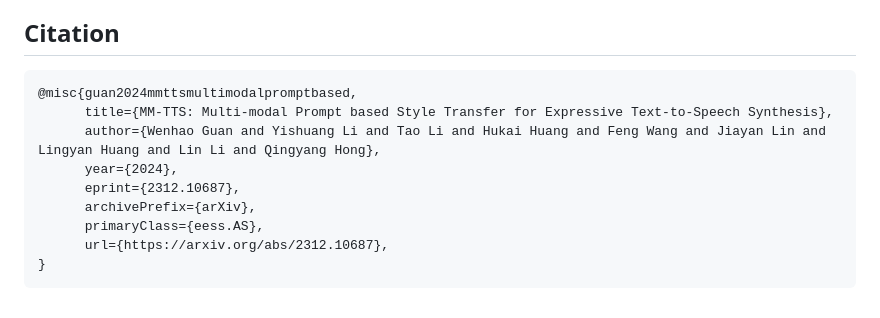
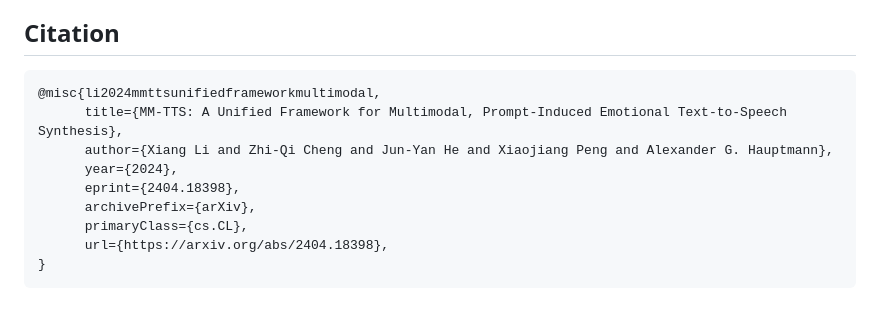
Before and after one commit to KTTRCDL/UMETTS, a Markdown page: README.md, the part around the change. Drawn GitHub-style.

Commit message:
cite modify

````diff
--- a/README.md
+++ b/README.md
@@ -91,13 +91,13 @@ This repository is based on [CLIP](https://github.com/openai/CLIP), [VITS](https
 
 ## Citation
 ```
-@misc{guan2024mmttsmultimodalpromptbased,
-      title={MM-TTS: Multi-modal Prompt based Style Transfer for Expressive Text-to-Speech Synthesis},
-      author={Wenhao Guan and Yishuang Li and Tao Li and Hukai Huang and Feng Wang and Jiayan Lin and Lingyan Huang and Lin Li and Qingyang Hong},
+@misc{li2024mmttsunifiedframeworkmultimodal,
+      title={MM-TTS: A Unified Framework for Multimodal, Prompt-Induced Emotional Text-to-Speech Synthesis},
+      author={Xiang Li and Zhi-Qi Cheng and Jun-Yan He and Xiaojiang Peng and Alexander G. Hauptmann},
       year={2024},
-      eprint={2312.10687},
+      eprint={2404.18398},
       archivePrefix={arXiv},
-      primaryClass={eess.AS},
-      url={https://arxiv.org/abs/2312.10687},
+      primaryClass={cs.CL},
+      url={https://arxiv.org/abs/2404.18398},
 }
 ```
````
